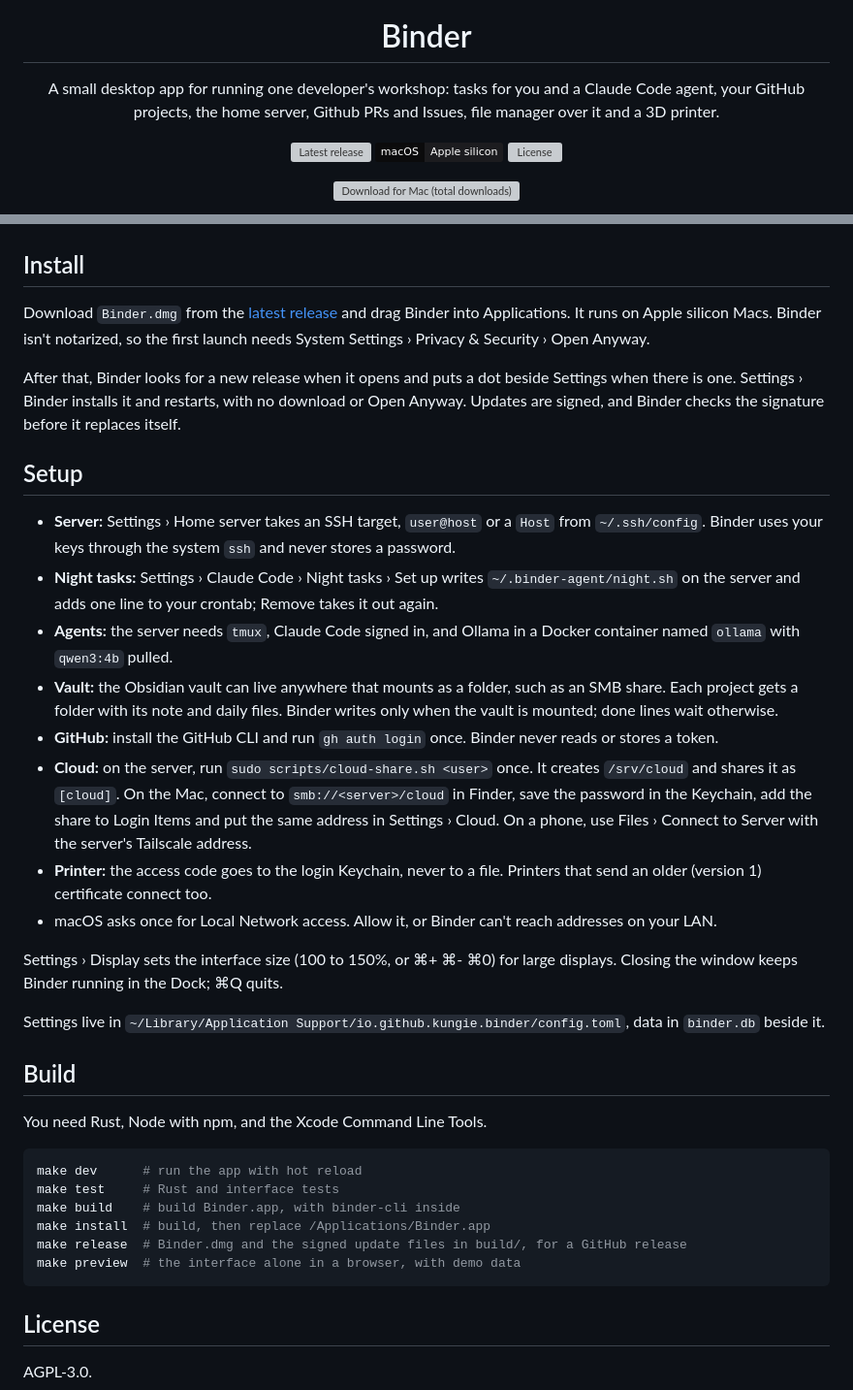
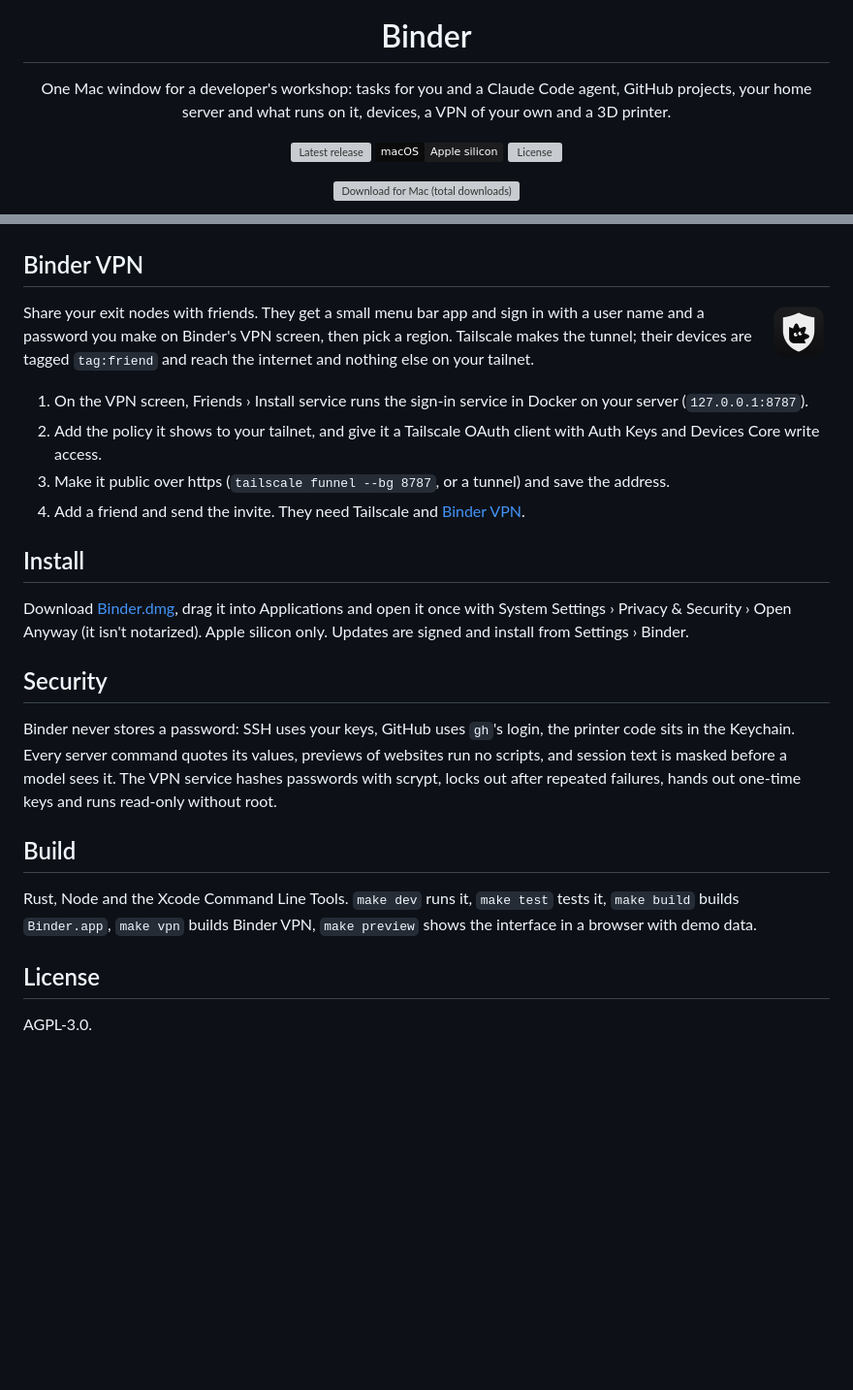
Before and after one commit to Kungie/binder, a Markdown page: README.md, 2 parts joined by grey strips. Shown at 97% size. Drawn GitHub-style; pictures changed too: docs/vpn.png (added); badges without logos; blank space fills up the shorter version; grey boxes are pictures that could not be loaded.

Commit message:
Security: zip 9, rusqlite 0.43, url 2.5.9; spec 4.0, a shorter README, the site's Binder VPN and setup

````diff
--- a/README.md
+++ b/README.md
@@ -4,7 +4,7 @@
 
 <h1 align="center">Binder</h1>
 
-<p align="center">A small desktop app for running one developer's workshop: tasks for you and a Claude Code agent, your GitHub projects, the home server, Github PRs and Issues, file manager over it and a 3D printer.</p>
+<p align="center">One Mac window for a developer's workshop: tasks for you and a Claude Code agent, GitHub projects, your home server and what runs on it, devices, a VPN of your own and a 3D printer.</p>
 
 <p align="center">
   <a href="https://github.com/Kungie/binder/releases/latest"><img src="https://img.shields.io/github/v/release/Kungie/binder?label=release&color=1c1c1f&labelColor=0b0b0c" alt="Latest release"></a>
@@ -42,39 +38,28 @@ Binder is mostly black and white, with a few colours that each mean something, a
   <img src="docs/screenshots/server.png" width="49%" alt="The home server: load, memory, disk, containers and services">
 </p>
 
+## Binder VPN
+
+<img src="docs/vpn.png" width="64" height="64" align="right" alt="Binder VPN">
+
+Share your exit nodes with friends. They get a small menu bar app and sign in with a user name and a password you make on Binder's VPN screen, then pick a region. Tailscale makes the tunnel; their devices are tagged `tag:friend` and reach the internet and nothing else on your tailnet.
+
+1. On the VPN screen, Friends › Install service runs the sign-in service in Docker on your server (`127.0.0.1:8787`).
+2. Add the policy it shows to your tailnet, and give it a Tailscale OAuth client with Auth Keys and Devices Core write access.
+3. Make it public over https (`tailscale funnel --bg 8787`, or a tunnel) and save the address.
+4. Add a friend and send the invite. They need Tailscale and [Binder VPN](https://github.com/Kungie/binder/releases/latest/download/Binder-VPN.dmg).
+
 ## Install
 
-Download `Binder.dmg` from the [latest release](https://github.com/Kungie/binder/releases/latest) and drag Binder into Applications. It runs on Apple silicon Macs. Binder isn't notarized, so the first launch needs System Settings › Privacy & Security › Open Anyway.
+Download [Binder.dmg](https://github.com/Kungie/binder/releases/latest/download/Binder.dmg), drag it into Applications and open it once with System Settings › Privacy & Security › Open Anyway (it isn't notarized). Apple silicon only. Updates are signed and install from Settings › Binder.
 
-After that, Binder looks for a new release when it opens and puts a dot beside Settings when there is one. Settings › Binder installs it and restarts, with no download or Open Anyway. Updates are signed, and Binder checks the signature before it replaces itself.
+## Security
 
-## Setup
-
-- **Server:** Settings › Home server takes an SSH target, `user@host` or a `Host` from `~/.ssh/config`. Binder uses your keys through the system `ssh` and never stores a password.
-- **Night tasks:** Settings › Claude Code › Night tasks › Set up writes `~/.binder-agent/night.sh` on the server and adds one line to your crontab; Remove takes it out again.
-- **Agents:** the server needs `tmux`, Claude Code signed in, and Ollama in a Docker container named `ollama` with `qwen3:4b` pulled.
-- **Vault:** the Obsidian vault can live anywhere that mounts as a folder, such as an SMB share. Each project gets a folder with its note and daily files. Binder writes only when the vault is mounted; done lines wait otherwise.
-- **GitHub:** install the GitHub CLI and run `gh auth login` once. Binder never reads or stores a token.
-- **Cloud:** on the server, run `sudo scripts/cloud-share.sh <user>` once. It creates `/srv/cloud` and shares it as `[cloud]`. On the Mac, connect to `smb://<server>/cloud` in Finder, save the password in the Keychain, add the share to Login Items and put the same address in Settings › Cloud. On a phone, use Files › Connect to Server with the server's Tailscale address.
-- **Printer:** the access code goes to the login Keychain, never to a file. Printers that send an older (version 1) certificate connect too.
-- macOS asks once for Local Network access. Allow it, or Binder can't reach addresses on your LAN.
-
-Settings › Display sets the interface size (100 to 150%, or ⌘+ ⌘- ⌘0) for large displays. Closing the window keeps Binder running in the Dock; ⌘Q quits.
-
-Settings live in `~/Library/Application Support/io.github.kungie.binder/config.toml`, data in `binder.db` beside it.
+Binder never stores a password: SSH uses your keys, GitHub uses `gh`'s login, the printer code sits in the Keychain. Every server command quotes its values, previews of websites run no scripts, and session text is masked before a model sees it. The VPN service hashes passwords with scrypt, locks out after repeated failures, hands out one-time keys and runs read-only without root.
 
 ## Build
 
-You need Rust, Node with npm, and the Xcode Command Line Tools.
-
-```sh
-make dev      # run the app with hot reload
-make test     # Rust and interface tests
-make build    # build Binder.app, with binder-cli inside
-make install  # build, then replace /Applications/Binder.app
-make release  # Binder.dmg and the signed update files in build/, for a GitHub release
-make preview  # the interface alone in a browser, with demo data
-```
+Rust, Node and the Xcode Command Line Tools. `make dev` runs it, `make test` tests it, `make build` builds `Binder.app`, `make vpn` builds Binder VPN, `make preview` shows the interface in a browser with demo data.
 
 ## License
 
````
Also changed, not shown: other parts of README.md (+10 -14 lines), CLAUDE.md (+3 -2 lines), docs/specs/2026-11-22-binder-4.0-design.md (added, +48 -0 lines), 5 other files.
